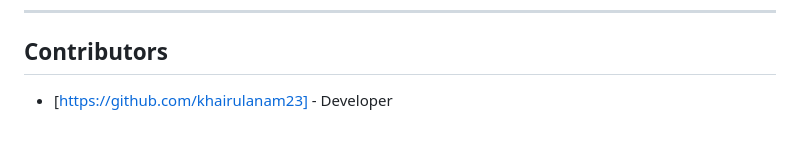
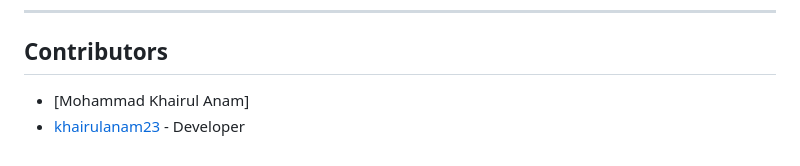
Before and after one commit to khairulanam23/FlaskApp, a Markdown page: README.md, the part around the change. Drawn GitHub-style.

```diff
--- a/README.md
+++ b/README.md
@@ -145,4 +145,5 @@ This project is licensed under the MIT License.
 ---
 
 ## Contributors
-- [https://github.com/khairulanam23] - Developer
+- [Mohammad Khairul Anam]
+- [khairulanam23](https://github.com/khairulanam23) - Developer
```
